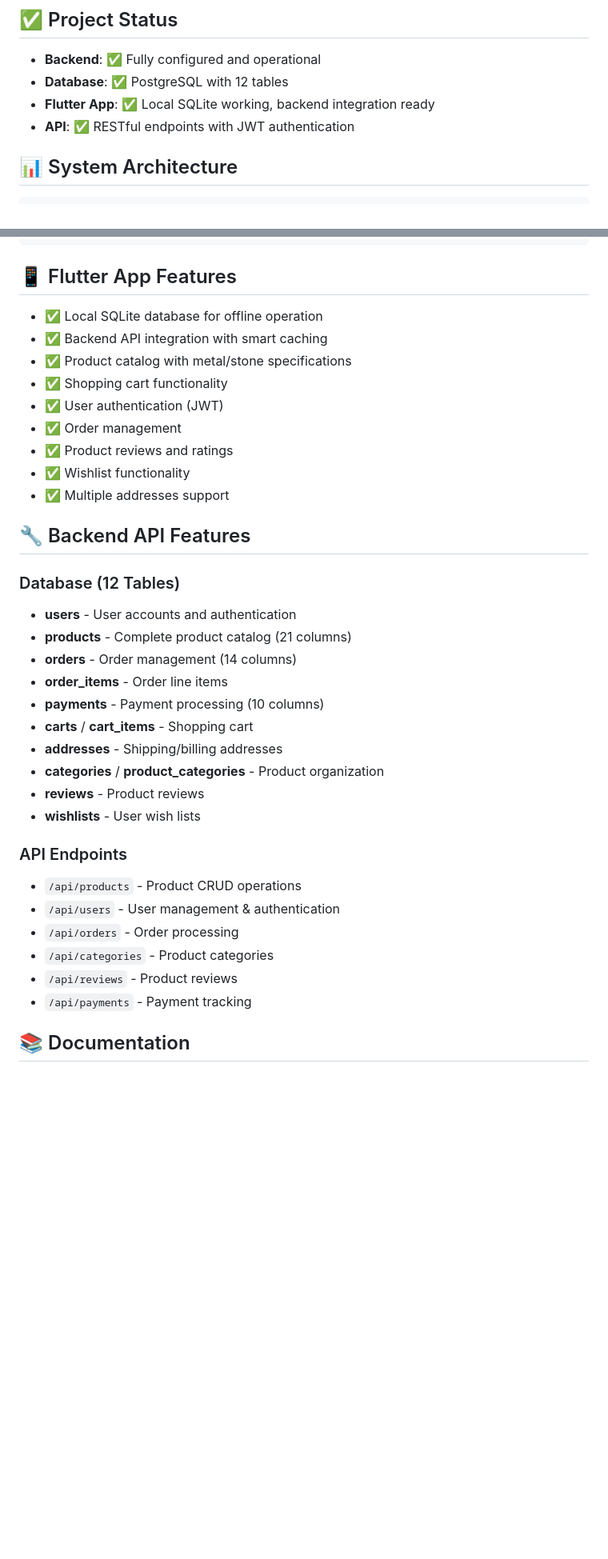
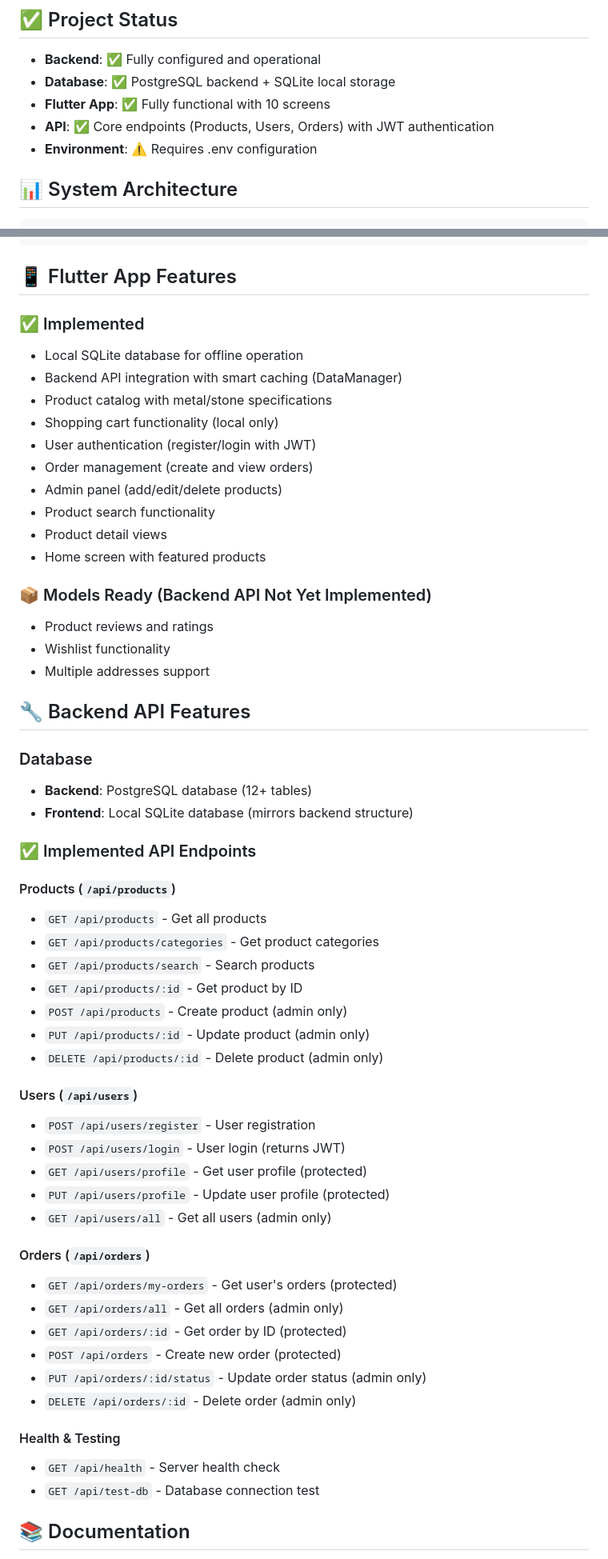
Before and after one commit to Ali-M-Jradi/ecommerce_albaqer, a Markdown page: README.md, 2 parts joined by grey strips. Shown at 80% size. Drawn GitHub-style; blank space fills up the shorter version.

Commit message:
docs: add comprehensive project documentation
- Add database setup and configuration guide
- Document API endpoints and integration
- Create README with project overview
- Add sync guide for backend/local data
- Include quick reference documentation

```diff
--- a/README.md
+++ b/README.md
@@ -5,9 +5,10 @@ A complete e-commerce platform with Node.js backend and Flutter mobile app.
 ## ✅ Project Status
 
 - **Backend**: ✅ Fully configured and operational
-- **Database**: ✅ PostgreSQL with 12 tables
-- **Flutter App**: ✅ Local SQLite working, backend integration ready
-- **API**: ✅ RESTful endpoints with JWT authentication
+- **Database**: ✅ PostgreSQL backend + SQLite local storage
+- **Flutter App**: ✅ Fully functional with 10 screens
+- **API**: ✅ Core endpoints (Products, Users, Orders) with JWT authentication
+- **Environment**: ⚠️ Requires .env configuration
 
 ## 📊 System Architecture
 
@@ -84,37 +85,58 @@ flutter run
 
 ## 📱 Flutter App Features
 
-- ✅ Local SQLite database for offline operation
-- ✅ Backend API integration with smart caching
-- ✅ Product catalog with metal/stone specifications
-- ✅ Shopping cart functionality
-- ✅ User authentication (JWT)
-- ✅ Order management
-- ✅ Product reviews and ratings
-- ✅ Wishlist functionality
-- ✅ Multiple addresses support
+### ✅ Implemented
+- Local SQLite database for offline operation
+- Backend API integration with smart caching (DataManager)
+- Product catalog with metal/stone specifications
+- Shopping cart functionality (local only)
+- User authentication (register/login with JWT)
+- Order management (create and view orders)
+- Admin panel (add/edit/delete products)
+- Product search functionality
+- Product detail views
+- Home screen with featured products
+
+### 📦 Models Ready (Backend API Not Yet Implemented)
+- Product reviews and ratings
+- Wishlist functionality
+- Multiple addresses support
 
 ## 🔧 Backend API Features
 
-### Database (12 Tables)
-- **users** - User accounts and authentication
-- **products** - Complete product catalog (21 columns)
-- **orders** - Order management (14 columns)
-- **order_items** - Order line items
-- **payments** - Payment processing (10 columns)
-- **carts** / **cart_items** - Shopping cart
-- **addresses** - Shipping/billing addresses
-- **categories** / **product_categories** - Product organization
-- **reviews** - Product reviews
-- **wishlists** - User wish lists
+### Database
+- **Backend**: PostgreSQL database (12+ tables)
+- **Frontend**: Local SQLite database (mirrors backend structure)
 
-### API Endpoints
-- `/api/products` - Product CRUD operations
-- `/api/users` - User management & authentication
-- `/api/orders` - Order processing
-- `/api/categories` - Product categories
-- `/api/reviews` - Product reviews
-- `/api/payments` - Payment tracking
+### ✅ Implemented API Endpoints
+
+#### Products (`/api/products`)
+- `GET /api/products` - Get all products
+- `GET /api/products/categories` - Get product categories
+- `GET /api/products/search` - Search products
+- `GET /api/products/:id` - Get product by ID
+- `POST /api/products` - Create product (admin only)
+- `PUT /api/products/:id` - Update product (admin only)
+- `DELETE /api/products/:id` - Delete product (admin only)
+
+#### Users (`/api/users`)
+- `POST /api/users/register` - User registration
+- `POST /api/users/login` - User login (returns JWT)
+- `GET /api/users/profile` - Get user profile (protected)
+- `PUT /api/users/profile` - Update user profile (protected)
+- `GET /api/users/all` - Get all users (admin only)
+
+#### Orders (`/api/orders`)
+- `GET /api/orders/my-orders` - Get user's orders (protected)
+- `GET /api/orders/all` - Get all orders (admin only)
+- `GET /api/orders/:id` - Get order by ID (protected)
+- `POST /api/orders` - Create new order (protected)
+- `PUT /api/orders/:id/status` - Update order status (admin only)
+- `DELETE /api/orders/:id` - Delete order (admin only)
+
+#### Health & Testing
+- `GET /api/health` - Server health check
+- `GET /api/test-db` - Database connection test
 
 ## 📚 Documentation
 
```
Also changed, not shown: other parts of README.md (+4 -1 lines).
